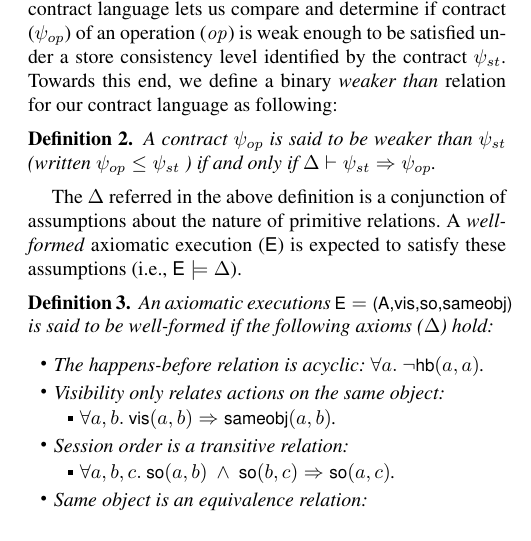
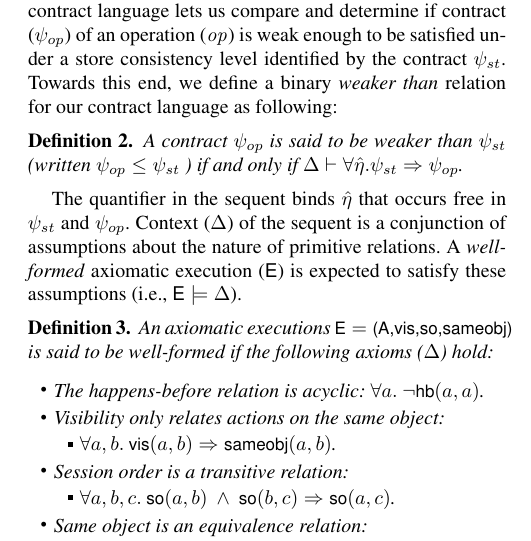
Before and after one commit to kayceesrk/QueleaPaper, a LaTeX paper (pldi15.tex, which reads contract-language.tex): part of one column of page 6 of 14, cut so that both start at the same text. Compiled offline with pdfLaTeX; a missing font is replaced by an installed copy or a similar font.

Commit message:
Quantifying cureff in weaker-than relation

```diff
--- a/contract-language.tex
+++ b/contract-language.tex
@@ -198,10 +198,12 @@ language as following:
 
 \begin{definition}
 A contract $\cv_{op}$ is said to be weaker than $\cv_{st}$ (written $\cv_{op}
-\le \cv_{st}$ ) if and only if $\Delta \vdash \cv_{st} \Rightarrow \cv_{op}$.
+\le \cv_{st}$ ) if and only if $\Delta \vdash \forall \cureff.
+\cv_{st} \Rightarrow \cv_{op}$.
 \end{definition}
 
-The $\Delta$ referred in the above definition is a conjunction of assumptions
+The quantifier in the sequent binds $\cureff$ that occurs free in $\cv_{st}$ and
+$\cv_{op}$. Context ($\Delta$) of the sequent is a conjunction of assumptions
 about the nature of primitive relations. A \emph{well-formed} axiomatic
 execution ($\E$) is expected to satisfy these assumptions (i.e., $\E \models
 \Delta$).
```
